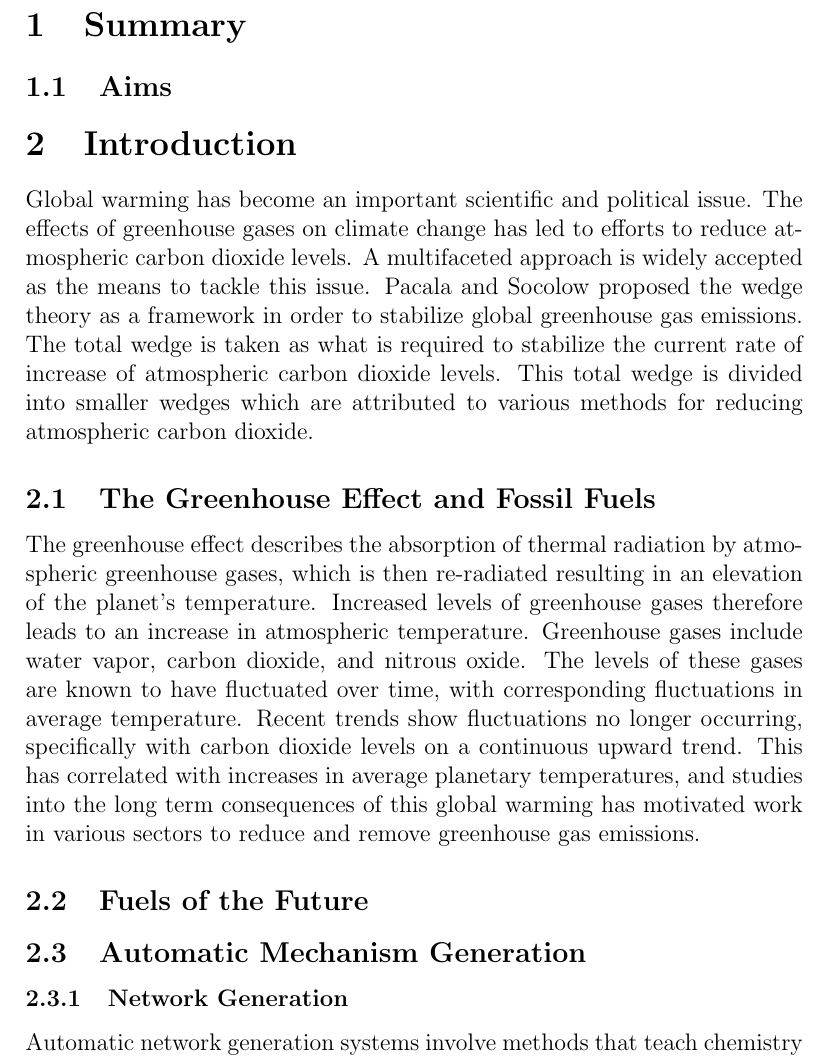
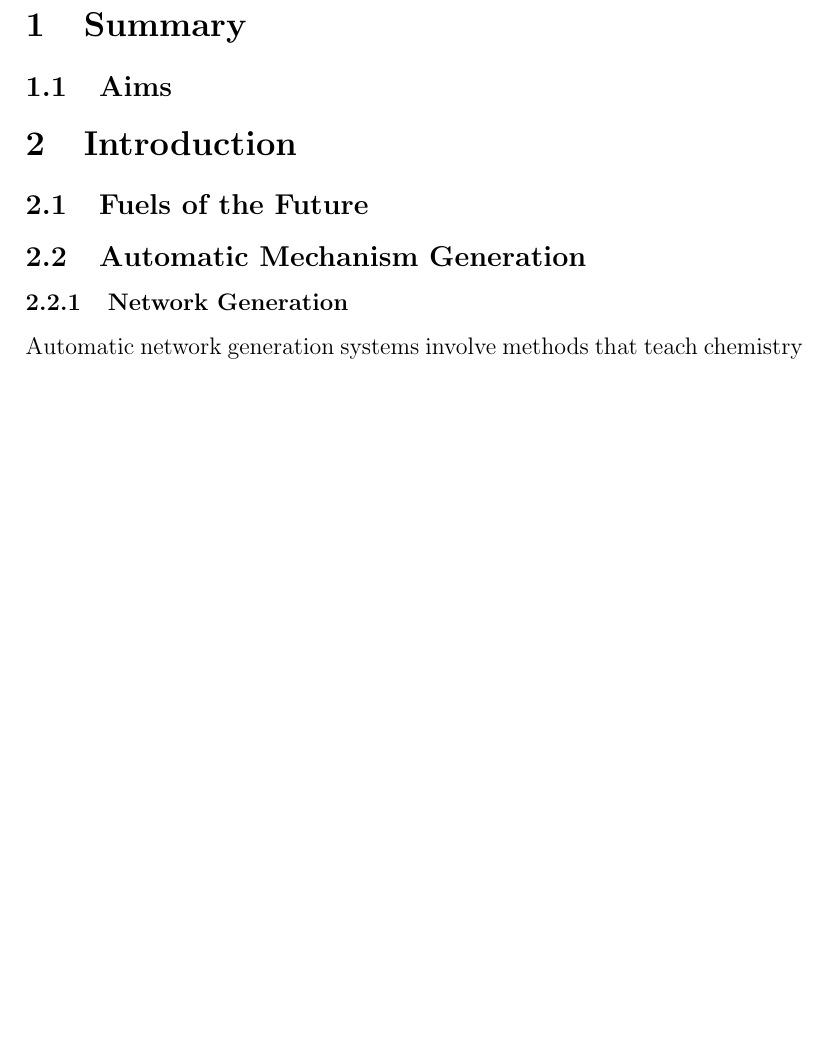
Before and after one commit to pierrelb/Documents, a LaTeX thesis (ThesisProposal/ThesisProposal.tex): part of page 4 of 11, cut so that both start at the same text, the shorter picture padded with empty space. Compiled offline with pdfLaTeX.

Commit message:
Removed introductory remarks.
Need to flesh out my project to get a better idea of
what I need to motivate.

```diff
--- a/ThesisProposal/ThesisProposal.tex
+++ b/ThesisProposal/ThesisProposal.tex
@@ -16,12 +16,6 @@
 \subsection{Aims}
 
 \section{Introduction}
-
-Global warming has become an important scientific and political issue. The effects of greenhouse gases on climate change has led to efforts to reduce atmospheric carbon dioxide levels. A multifaceted approach is widely accepted as the means to tackle this issue. Pacala and Socolow proposed the wedge theory as a framework in order to stabilize global greenhouse gas emissions. The total wedge is taken as what is required to stabilize the current rate of increase of atmospheric carbon dioxide levels. This total wedge is divided into smaller wedges which are attributed to various methods for reducing atmospheric carbon dioxide.
-
-\subsection{The Greenhouse Effect and Fossil Fuels}
-
-The greenhouse effect describes the absorption of thermal radiation by atmospheric greenhouse gases, which is then re-radiated resulting in an elevation of the planet's temperature. Increased levels of greenhouse gases therefore leads to an increase in atmospheric temperature. Greenhouse gases include water vapor, carbon dioxide, and nitrous oxide. The levels of these gases are known to have fluctuated over time, with corresponding fluctuations in average temperature. Recent trends show fluctuations no longer occurring, specifically with carbon dioxide levels on a continuous upward trend. This has correlated with increases in average planetary temperatures, and studies into the long term consequences of this global warming has motivated work in various sectors to reduce and remove greenhouse gas emissions.
 
 \subsection{Fuels of the Future}
 
```
